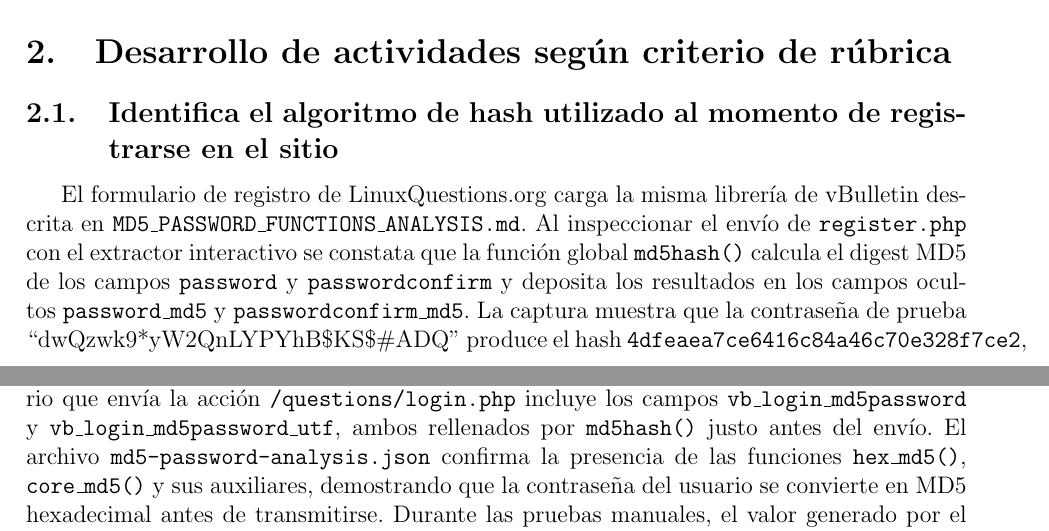
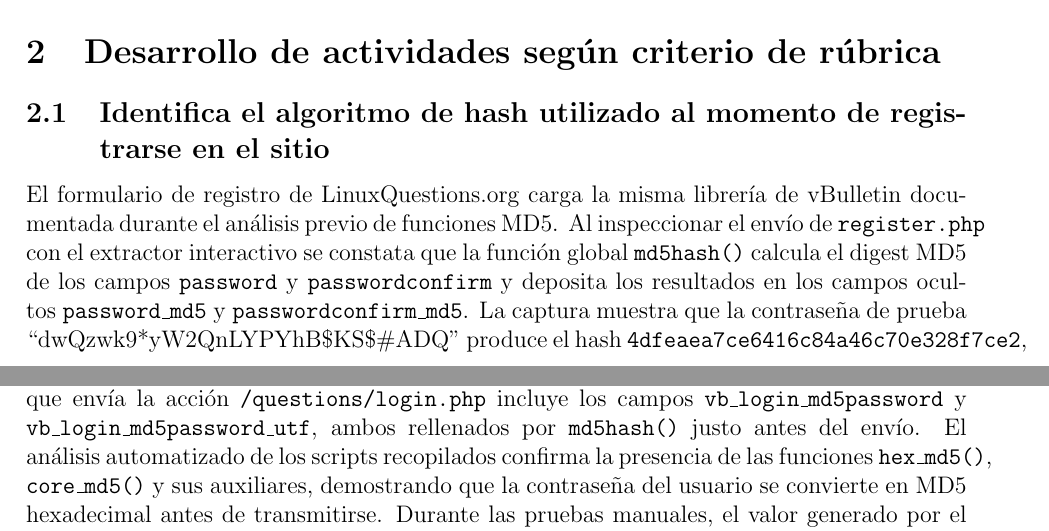
Before and after one commit to ElProConLag/Lab3Sec4, a LaTeX document (lab01_informe.tex): two parts of pages 2 and 3 of 8 before the commit and two parts of pages 2 and 3 of 7 after it, joined at a grey line, cut so that both start at the same text. Compiled offline with pdfLaTeX.

Commit message:
Checkpoint from VS Code for coding agent session

```diff
--- a/lab01_informe.tex
+++ b/lab01_informe.tex
@@ -19,7 +19,6 @@
   morestring=[b]',
   morestring=[b]"
 }
-\usepackage[spanish,es-tabla]{babel}
 \usepackage{pdfpages}
 \usepackage{tabularx}
 \usepackage{graphicx}
@@ -85,7 +84,7 @@
 
 \subsection{Identifica el algoritmo de hash utilizado al momento de registrarse en el sitio}
 
-El formulario de registro de LinuxQuestions.org carga la misma librería de vBulletin descrita en \texttt{MD5\_PASSWORD\_FUNCTIONS\_ANALYSIS.md}. Al inspeccionar el envío de \texttt{register.php} con el extractor interactivo se constata que la función global \texttt{md5hash()} calcula el digest MD5 de los campos \texttt{password} y \texttt{passwordconfirm} y deposita los resultados en los campos ocultos \texttt{password\_md5} y \texttt{passwordconfirm\_md5}. La captura muestra que la contraseña de prueba ``dwQzwk9*yW2QnLYPYhB\$KS\$\#ADQ'' produce el hash \texttt{4dfeaea7ce6416c84a46c70e328f7ce2}, valor que coincide con el cálculo local obtenido mediante \texttt{md5sum}. No se evidencian salting ni algoritmos más robustos, por lo que el registro depende exclusivamente de MD5 ejecutado en el cliente.
+El formulario de registro de LinuxQuestions.org carga la misma librería de vBulletin documentada durante el análisis previo de funciones MD5. Al inspeccionar el envío de \texttt{register.php} con el extractor interactivo se constata que la función global \texttt{md5hash()} calcula el digest MD5 de los campos \texttt{password} y \texttt{passwordconfirm} y deposita los resultados en los campos ocultos \texttt{password\_md5} y \texttt{passwordconfirm\_md5}. La captura muestra que la contraseña de prueba ``dwQzwk9*yW2QnLYPYhB\$KS\$\#ADQ'' produce el hash \texttt{4dfeaea7ce6416c84a46c70e328f7ce2}, valor que coincide con el cálculo local obtenido mediante \texttt{md5sum}. No se evidencian salting ni algoritmos más robustos, por lo que el registro depende exclusivamente de MD5 ejecutado en el cliente.
 
 \begin{lstlisting}[language=javascript,basicstyle=\ttfamily\small,keywordstyle=\color{blue},stringstyle=\color{red}]
 var chrsz = 8;
@@ -113,7 +112,7 @@
 
 \subsection{Identifica el algoritmo de hash utilizado al momento de iniciar sesión}
 
-En la página de inicio de sesión (\texttt{login.php}) se repite la misma lógica: el formulario que envía la acción \texttt{/questions/login.php} incluye los campos \texttt{vb\_login\_md5password} y \texttt{vb\_login\_md5password\_utf}, ambos rellenados por \texttt{md5hash()} justo antes del envío. El archivo \texttt{md5-password-analysis.json} confirma la presencia de las funciones \texttt{hex\_md5()}, \texttt{core\_md5()} y sus auxiliares, demostrando que la contraseña del usuario se convierte en MD5 hexadecimal antes de transmitirse. Durante las pruebas manuales, el valor generado por el navegador para ``dwQzwk9*yW2QnLYPYhB\$KS\$\#ADQ'' coincidió con el digest obtenido en consola, evidenciando la ausencia de sal o mecanismos adicionales.
+En la página de inicio de sesión (\texttt{login.php}) se repite la misma lógica: el formulario que envía la acción \texttt{/questions/login.php} incluye los campos \texttt{vb\_login\_md5password} y \texttt{vb\_login\_md5password\_utf}, ambos rellenados por \texttt{md5hash()} justo antes del envío. El análisis automatizado de los scripts recopilados confirma la presencia de las funciones \texttt{hex\_md5()}, \texttt{core\_md5()} y sus auxiliares, demostrando que la contraseña del usuario se convierte en MD5 hexadecimal antes de transmitirse. Durante las pruebas manuales, el valor generado por el navegador para ``dwQzwk9*yW2QnLYPYhB\$KS\$\#ADQ'' coincidió con el digest obtenido en consola, evidenciando la ausencia de sal o mecanismos adicionales.
 
 \subsection{Genera el hash de la contraseña desde la consola del navegador}
 
```
Also changed, not shown: lab01_informe.pdf, 1 other file.
